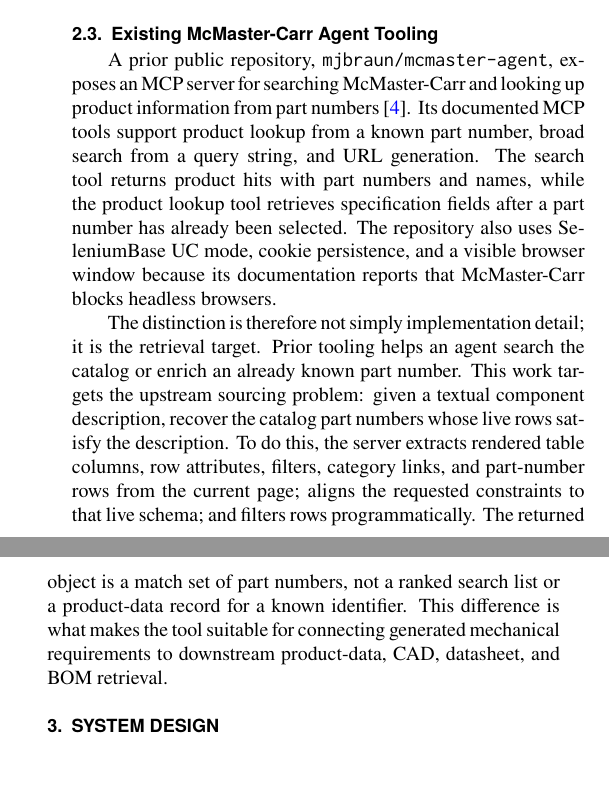
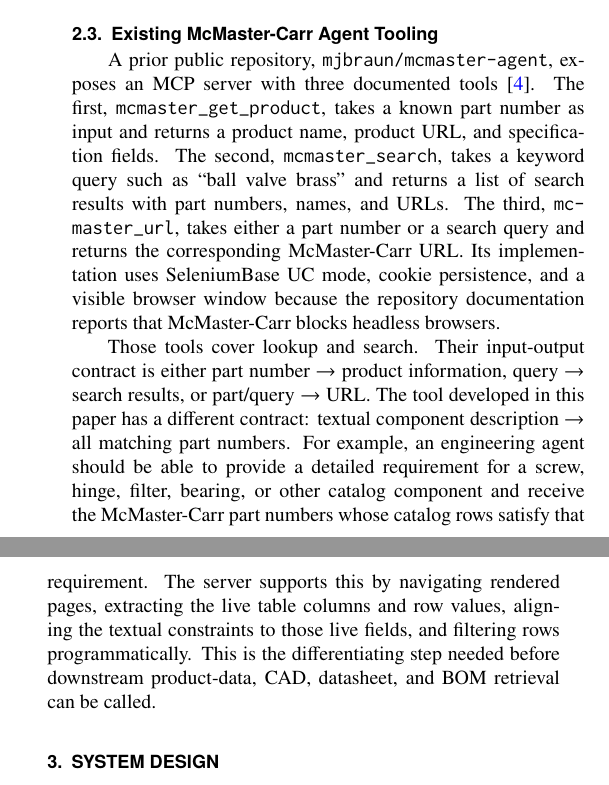
Before and after one commit to cmuchancel/mcmaster-navigator-mcp, a LaTeX document (paper/asme_idetc_mcmaster_navigator.tex): two parts of the columns of page 2 of 4 before the commit and two parts of the columns of page 2 of 5 after it, joined at a grey line, cut so that both start at the same text. Compiled offline with pdfLaTeX.

Commit message:
Clarify prior McMaster MCP inputs and outputs

```diff
--- a/paper/asme_idetc_mcmaster_navigator.tex
+++ b/paper/asme_idetc_mcmaster_navigator.tex
@@ -69,9 +69,9 @@
 
 \subsection{Existing McMaster-Carr Agent Tooling}
 
-A prior public repository, \tool{mjbraun/mcmaster-agent}, exposes an MCP server for searching McMaster-Carr and looking up product information from part numbers~\cite{mcmasteragent}. Its documented MCP tools support product lookup from a known part number, broad search from a query string, and URL generation. The search tool returns product hits with part numbers and names, while the product lookup tool retrieves specification fields after a part number has already been selected. The repository also uses SeleniumBase UC mode, cookie persistence, and a visible browser window because its documentation reports that McMaster-Carr blocks headless browsers.
+A prior public repository, \tool{mjbraun/mcmaster-agent}, exposes an MCP server with three documented tools~\cite{mcmasteragent}. The first, \tool{mcmaster\_get\_product}, takes a known part number as input and returns a product name, product URL, and specification fields. The second, \tool{mcmaster\_search}, takes a keyword query such as ``ball valve brass'' and returns a list of search results with part numbers, names, and URLs. The third, \tool{mcmaster\_url}, takes either a part number or a search query and returns the corresponding McMaster-Carr URL. Its implementation uses SeleniumBase UC mode, cookie persistence, and a visible browser window because the repository documentation reports that McMaster-Carr blocks headless browsers.
 
-The distinction is therefore not simply implementation detail; it is the retrieval target. Prior tooling helps an agent search the catalog or enrich an already known part number. This work targets the upstream sourcing problem: given a textual component description, recover the catalog part numbers whose live rows satisfy the description. To do this, the server extracts rendered table columns, row attributes, filters, category links, and part-number rows from the current page; aligns the requested constraints to that live schema; and filters rows programmatically. The returned object is a match set of part numbers, not a ranked search list or a product-data record for a known identifier. This difference is what makes the tool suitable for connecting generated mechanical requirements to downstream product-data, CAD, datasheet, and BOM retrieval.
+Those tools cover lookup and search. Their input-output contract is either part number $\rightarrow$ product information, query $\rightarrow$ search results, or part/query $\rightarrow$ URL. The tool developed in this paper has a different contract: textual component description $\rightarrow$ all matching part numbers. For example, an engineering agent should be able to provide a detailed requirement for a screw, hinge, filter, bearing, or other catalog component and receive the McMaster-Carr part numbers whose catalog rows satisfy that requirement. The server supports this by navigating rendered pages, extracting the live table columns and row values, aligning the textual constraints to those live fields, and filtering rows programmatically. This is the differentiating step needed before downstream product-data, CAD, datasheet, and BOM retrieval can be called.
 
 \section{System Design}
 
```
Also changed, not shown: paper/asme_idetc_mcmaster_navigator.pdf.
